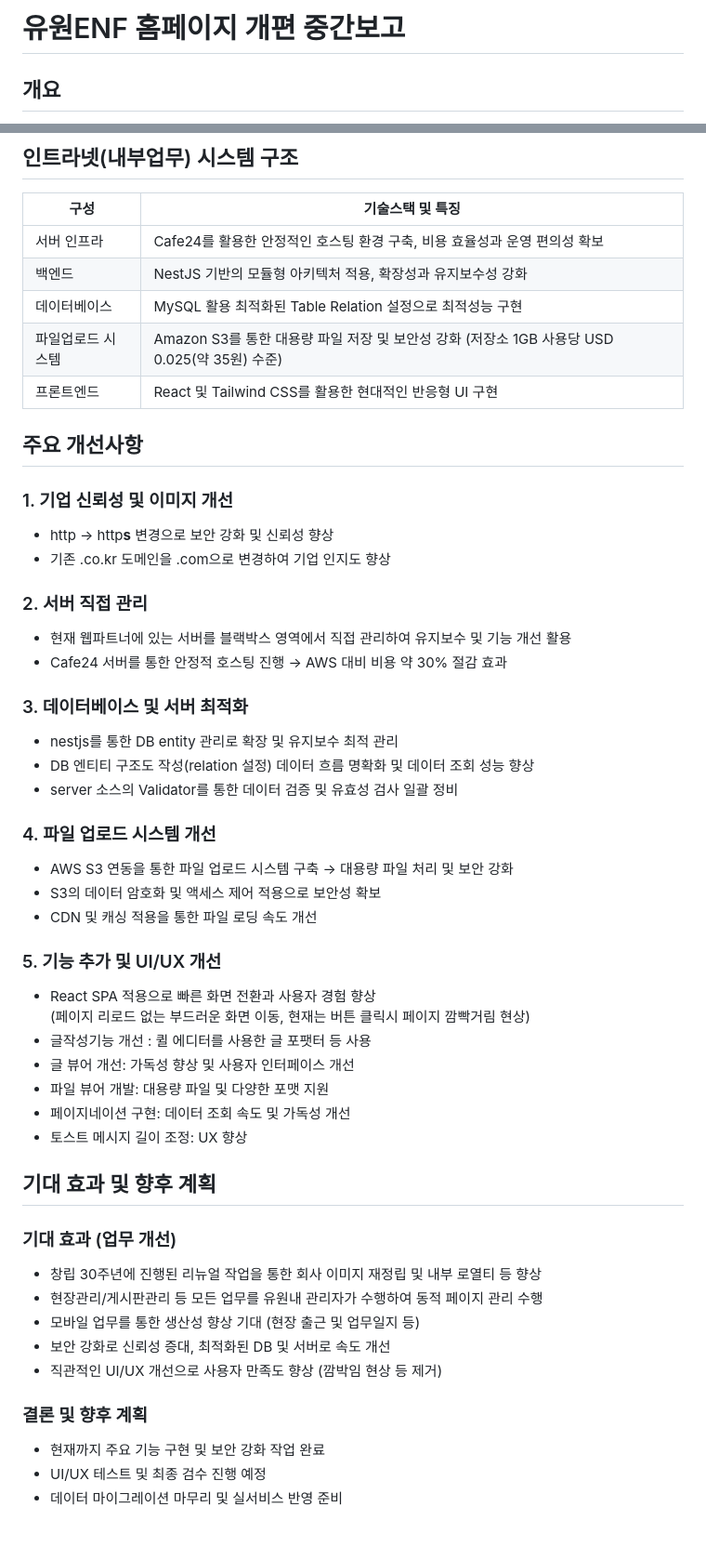
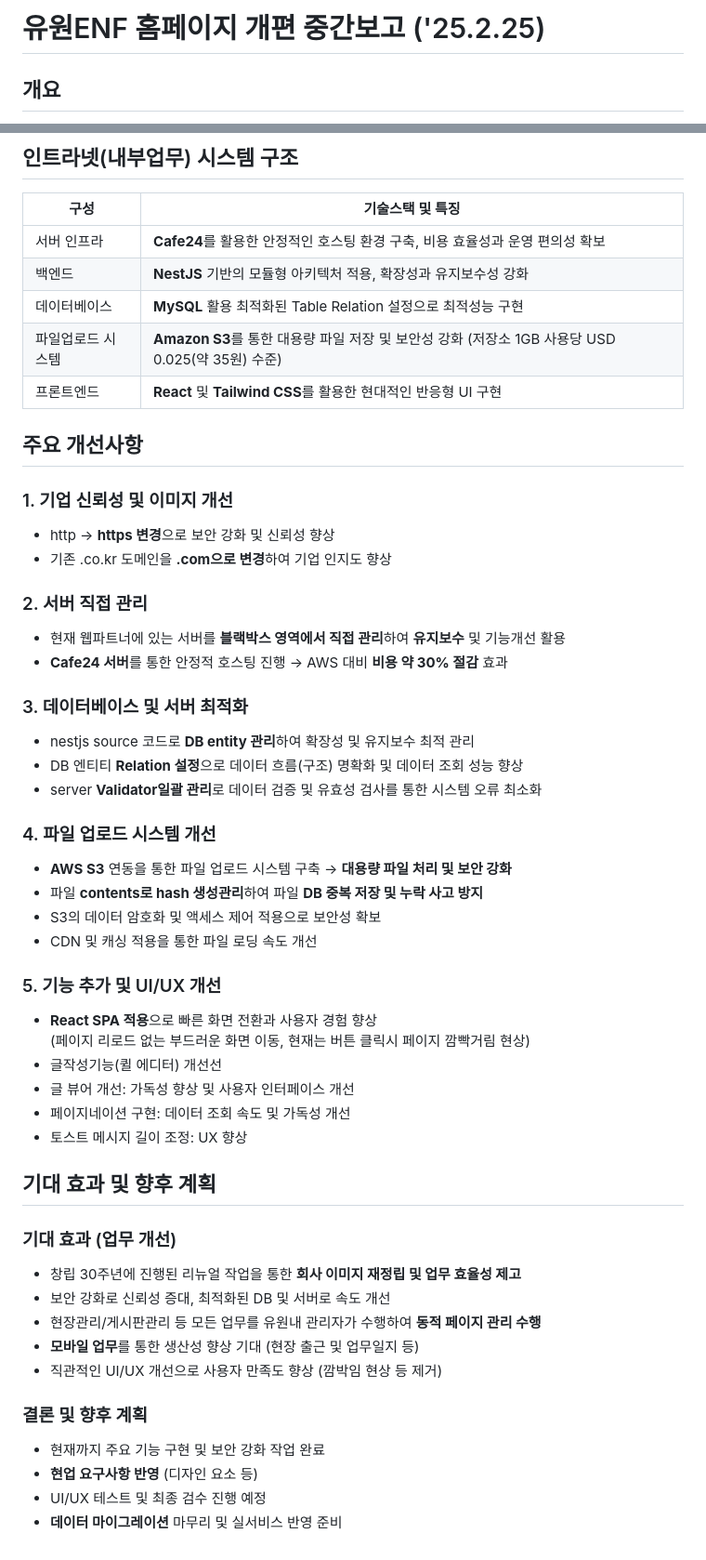
Before and after one commit to 2drgnwin/2drgnwin.github.io, a Markdown page: README.md, 2 parts joined by grey strips. Shown at 93% size. GitHub-like rendering.

```diff
--- a/README.md
+++ b/README.md
@@ -1,4 +1,4 @@
-# 유원ENF 홈페이지 개편 중간보고
+# 유원ENF 홈페이지 개편 중간보고 ('25.2.25)
 
 ## 개요
 - 유원ENF의 홈페이지와 인트라넷(내부업무시스템) 개편 진행
@@ -15,49 +15,49 @@
 ## 인트라넷(내부업무) 시스템 구조
 | 구성     | 기술스택 및 특징  |
 | ----------- | ------------------ |
-| 서버 인프라 | Cafe24를 활용한 안정적인 호스팅 환경 구축, 비용 효율성과 운영 편의성 확보 |
-| 백엔드 | NestJS 기반의 모듈형 아키텍처 적용, 확장성과 유지보수성 강화 |
-| 데이터베이스 | MySQL 활용 최적화된 Table Relation 설정으로 최적성능 구현 |
-| 파일업로드 시스템 | Amazon S3를 통한 대용량 파일 저장 및 보안성 강화 (저장소 1GB 사용당 USD 0.025(약 35원) 수준) |
-| 프론트엔드 | React 및 Tailwind CSS를 활용한 현대적인 반응형 UI 구현 |
+| 서버 인프라 | **Cafe24**를 활용한 안정적인 호스팅 환경 구축, 비용 효율성과 운영 편의성 확보 |
+| 백엔드 | **NestJS** 기반의 모듈형 아키텍처 적용, 확장성과 유지보수성 강화 |
+| 데이터베이스 | **MySQL** 활용 최적화된 Table Relation 설정으로 최적성능 구현 |
+| 파일업로드 시스템 | **Amazon S3**를 통한 대용량 파일 저장 및 보안성 강화 (저장소 1GB 사용당 USD 0.025(약 35원) 수준) |
+| 프론트엔드 | **React** 및 **Tailwind CSS**를 활용한 현대적인 반응형 UI 구현 |
 
 ## 주요 개선사항
 ### 1. 기업 신뢰성 및 이미지 개선
-- http → http**s** 변경으로 보안 강화 및 신뢰성 향상
-- 기존 .co.kr 도메인을 .com으로 변경하여 기업 인지도 향상
+- http → **https 변경**으로 보안 강화 및 신뢰성 향상
+- 기존 .co.kr 도메인을 **.com으로 변경**하여 기업 인지도 향상
 
 ### 2. 서버 직접 관리
-- 현재 웹파트너에 있는 서버를 블랙박스 영역에서 직접 관리하여 유지보수 및 기능 개선 활용
-- Cafe24 서버를 통한 안정적 호스팅 진행 → AWS 대비 비용 약 30% 절감 효과
+- 현재 웹파트너에 있는 서버를 **블랙박스 영역에서 직접 관리**하여 **유지보수** 및 기능개선 활용
+- **Cafe24 서버**를 통한 안정적 호스팅 진행 → AWS 대비 **비용 약 30% 절감** 효과
 
 ### 3. 데이터베이스 및 서버 최적화
-- nestjs를 통한 DB entity 관리로 확장 및 유지보수 최적 관리
-- DB 엔티티 구조도 작성(relation 설정) 데이터 흐름 명확화 및 데이터 조회 성능 향상
-- server 소스의 Validator를 통한 데이터 검증 및 유효성 검사 일괄 정비
+- nestjs source 코드로 **DB entity 관리**하여 확장성 및 유지보수 최적 관리
+- DB 엔티티 **Relation 설정**으로 데이터 흐름(구조) 명확화 및 데이터 조회 성능 향상
+- server **Validator일괄 관리**로 데이터 검증 및 유효성 검사를 통한 시스템 오류 최소화
 
 ### 4. 파일 업로드 시스템 개선
-- AWS S3 연동을 통한 파일 업로드 시스템 구축 → 대용량 파일 처리 및 보안 강화
+- **AWS S3** 연동을 통한 파일 업로드 시스템 구축 → **대용량 파일 처리 및 보안 강화**
+- 파일 **contents로 hash 생성관리**하여 파일 **DB 중복 저장 및 누락 사고 방지**
 - S3의 데이터 암호화 및 액세스 제어 적용으로 보안성 확보
 - CDN 및 캐싱 적용을 통한 파일 로딩 속도 개선
 
 ### 5. 기능 추가 및 UI/UX 개선
-- React SPA 적용으로 빠른 화면 전환과 사용자 경험 향상 <br>(페이지 리로드 없는 부드러운 화면 이동, 현재는 버튼 클릭시 페이지 깜빡거림 현상)
-- 글작성기능 개선 : 퀼 에디터를 사용한 글 포팻터 등 사용
+- **React SPA 적용**으로 빠른 화면 전환과 사용자 경험 향상 <br>(페이지 리로드 없는 부드러운 화면 이동, 현재는 버튼 클릭시 페이지 깜빡거림 현상)
+- 글작성기능(퀼 에디터) 개선선
 - 글 뷰어 개선: 가독성 향상 및 사용자 인터페이스 개선
-- 파일 뷰어 개발: 대용량 파일 및 다양한 포맷 지원
 - 페이지네이션 구현: 데이터 조회 속도 및 가독성 개선
 - 토스트 메시지 길이 조정: UX 향상
 
 ## 기대 효과 및 향후 계획
 ### 기대 효과 (업무 개선)
-- 창립 30주년에 진행된 리뉴얼 작업을 통한 회사 이미지 재정립 및 내부 로열티 등 향상
-- 현장관리/게시판관리 등 모든 업무를 유원내 관리자가 수행하여 동적 페이지 관리 수행
-- 모바일 업무를 통한 생산성 향상 기대 (현장 출근 및 업무일지 등)
+- 창립 30주년에 진행된 리뉴얼 작업을 통한 **회사 이미지 재정립 및 업무 효율성 제고**
 - 보안 강화로 신뢰성 증대, 최적화된 DB 및 서버로 속도 개선
+- 현장관리/게시판관리 등 모든 업무를 유원내 관리자가 수행하여 **동적 페이지 관리 수행**
+- **모바일 업무**를 통한 생산성 향상 기대 (현장 출근 및 업무일지 등)
 - 직관적인 UI/UX 개선으로 사용자 만족도 향상 (깜박임 현상 등 제거)
-
 
 ### 결론 및 향후 계획
 - 현재까지 주요 기능 구현 및 보안 강화 작업 완료
+- **현업 요구사항 반영** (디자인 요소 등)
 - UI/UX 테스트 및 최종 검수 진행 예정
-- 데이터 마이그레이션 마무리 및 실서비스 반영 준비
+- **데이터 마이그레이션** 마무리 및 실서비스 반영 준비
```
